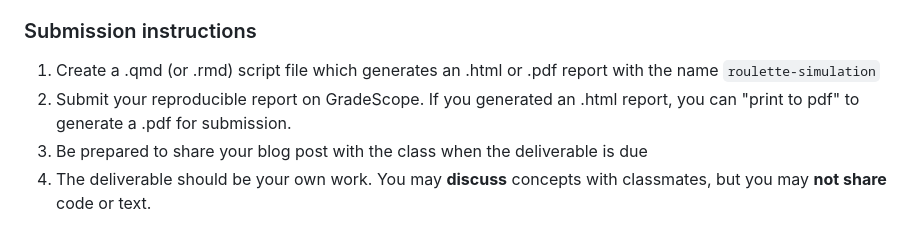
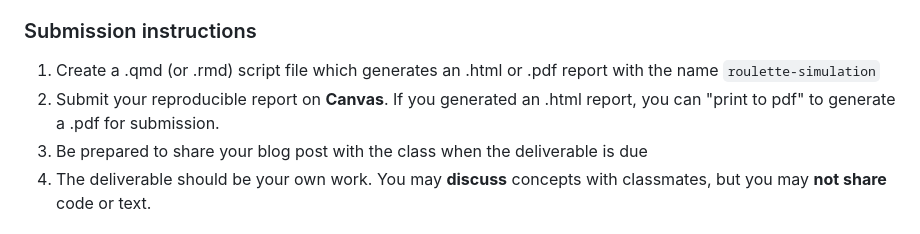
Before and after one commit to stefregalia/DS-2026, a Markdown page: deliverables/deliverable1-roulette.md, the part around the change. Drawn GitHub-style.

Commit message:
Update deliverable1-roulette.md
replaced Gradescope with Canvas as the submission platform

```diff
--- a/deliverables/deliverable1-roulette.md
+++ b/deliverables/deliverable1-roulette.md
@@ -82,7 +82,7 @@ above strategy.
 ### Submission instructions
 
 1.  Create a .qmd (or .rmd) script file which generates an .html or .pdf report with the name `roulette-simulation`
-1.  Submit your reproducible report on GradeScope.  If you generated an .html report, you can "print to pdf" to generate a .pdf for submission.
+1.  Submit your reproducible report on **Canvas**.  If you generated an .html report, you can "print to pdf" to generate a .pdf for submission.
 1.  Be prepared to share your blog post with the class when the
     deliverable is due
 1.  The deliverable should be your own work. You may **discuss**
```
